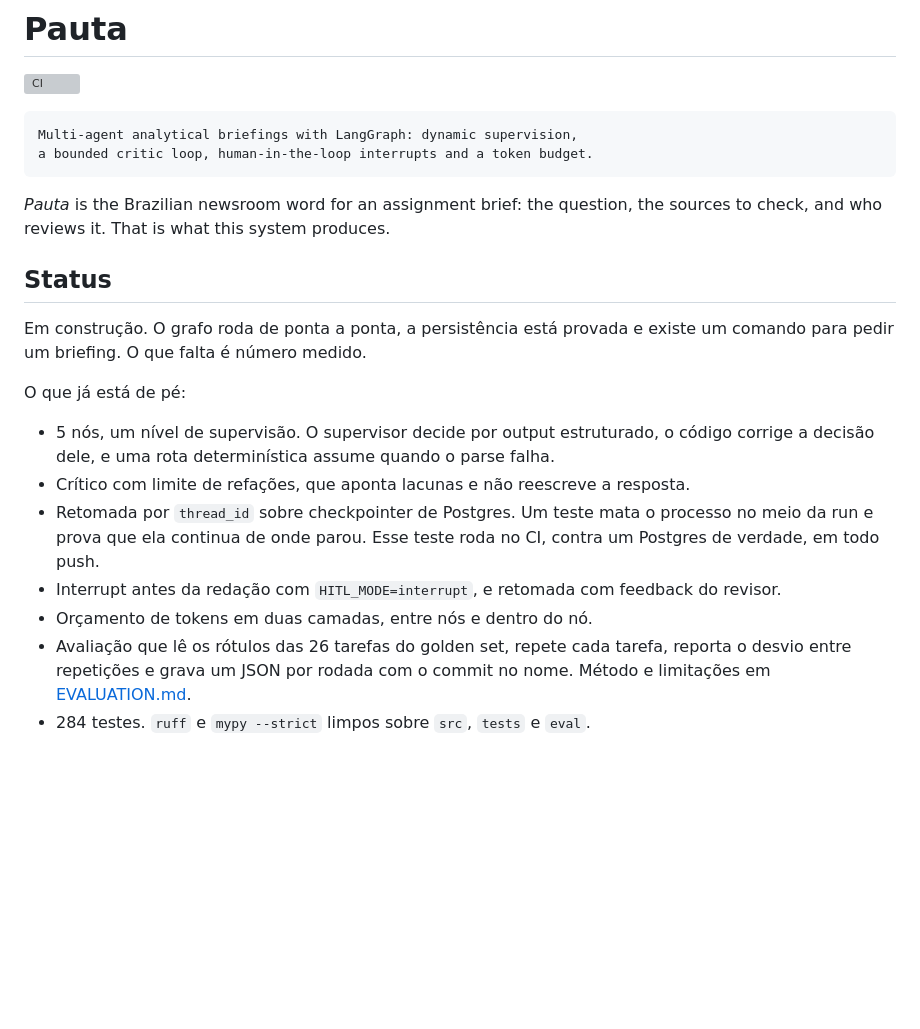
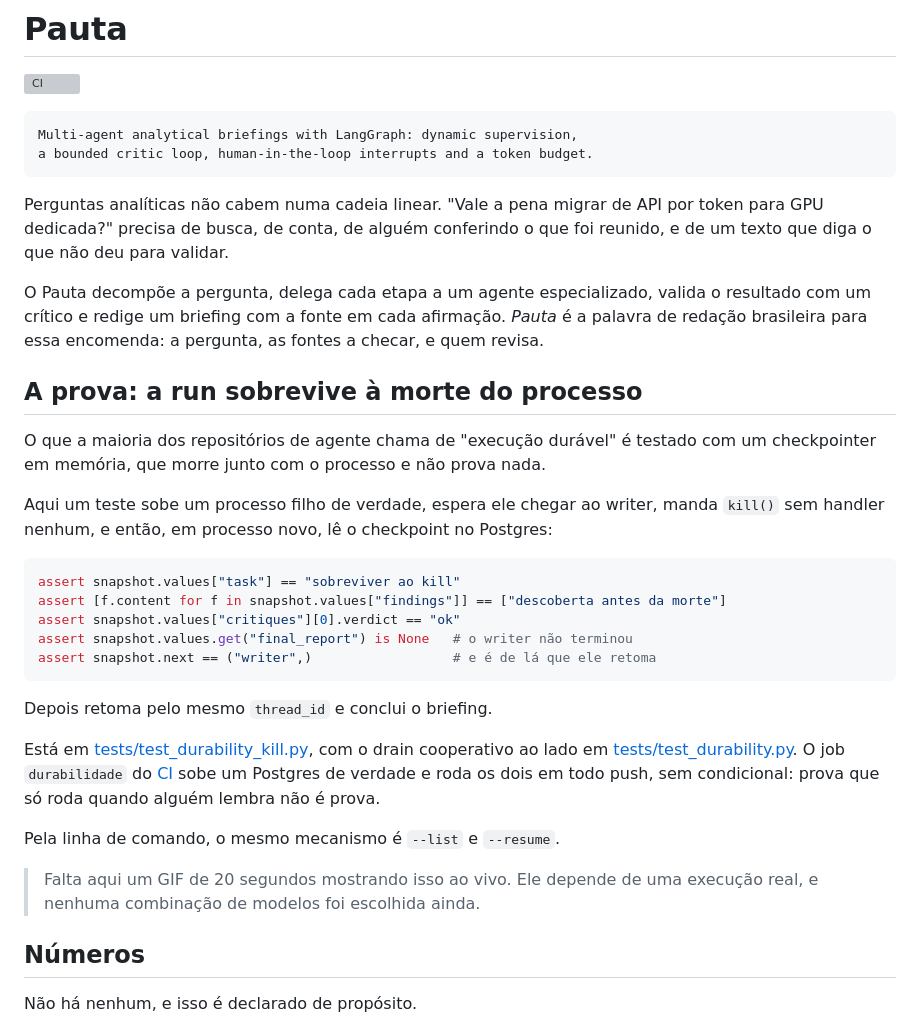
Before and after one commit to btaguiar/pauta, a Markdown page: README.md, the part around one of its changes. GitHub-like rendering; blank space fills up the shorter version; grey boxes are pictures that could not be loaded.

````diff
--- a/README.md
+++ b/README.md
@@ -7,27 +7,46 @@ Multi-agent analytical briefings with LangGraph: dynamic supervision,
 a bounded critic loop, human-in-the-loop interrupts and a token budget.
 ```
 
-*Pauta* is the Brazilian newsroom word for an assignment brief: the question, the
-sources to check, and who reviews it. That is what this system produces.
+Perguntas analíticas não cabem numa cadeia linear. "Vale a pena migrar de API por
+token para GPU dedicada?" precisa de busca, de conta, de alguém conferindo o que
+foi reunido, e de um texto que diga o que não deu para validar.
 
-## Status
+O Pauta decompõe a pergunta, delega cada etapa a um agente especializado, valida
+o resultado com um crítico e redige um briefing com a fonte em cada afirmação.
+*Pauta* é a palavra de redação brasileira para essa encomenda: a pergunta, as
+fontes a checar, e quem revisa.
 
-Em construção. O grafo roda de ponta a ponta, a persistência está provada e
-existe um comando para pedir um briefing. O que falta é número medido.
+## A prova: a run sobrevive à morte do processo
 
-O que já está de pé:
+O que a maioria dos repositórios de agente chama de "execução durável" é testado
+com um checkpointer em memória, que morre junto com o processo e não prova nada.
 
-- 5 nós, um nível de supervisão. O supervisor decide por output estruturado, o
-  código corrige a decisão dele, e uma rota determinística assume quando o parse
-  falha.
-- Crítico com limite de refações, que aponta lacunas e não reescreve a resposta.
-- Retomada por `thread_id` sobre checkpointer de Postgres. Um teste mata o
-  processo no meio da run e prova que ela continua de onde parou. Esse teste roda
-  no CI, contra um Postgres de verdade, em todo push.
-- Interrupt antes da redação com `HITL_MODE=interrupt`, e retomada com feedback
-  do revisor.
-- Orçamento de tokens em duas camadas, entre nós e dentro do nó.
-- Avaliação que lê os rótulos das 26 tarefas do golden set, repete cada tarefa,
-  reporta o desvio entre repetições e grava um JSON por rodada com o commit no
-  nome. Método e limitações em [EVALUATION.md](EVALUATION.md).
-- 284 testes. `ruff` e `mypy --strict` limpos sobre `src`, `tests` e `eval`.
+Aqui um teste sobe um processo filho de verdade, espera ele chegar ao writer,
+manda `kill()` sem handler nenhum, e então, em processo novo, lê o checkpoint no
+Postgres:
+
+```python
+assert snapshot.values["task"] == "sobreviver ao kill"
+assert [f.content for f in snapshot.values["findings"]] == ["descoberta antes da morte"]
+assert snapshot.values["critiques"][0].verdict == "ok"
+assert snapshot.values.get("final_report") is None   # o writer não terminou
+assert snapshot.next == ("writer",)                  # e é de lá que ele retoma
+```
+
+Depois retoma pelo mesmo `thread_id` e conclui o briefing.
+
+Está em [tests/test_durability_kill.py](tests/test_durability_kill.py), com o
+drain cooperativo ao lado em [tests/test_durability.py](tests/test_durability.py).
+O job `durabilidade` do [CI](.github/workflows/ci.yml) sobe um Postgres de
+verdade e roda os dois em todo push, sem condicional: prova que só roda quando
+alguém lembra não é prova.
+
+Pela linha de comando, o mesmo mecanismo é `--list` e `--resume`.
+
+> Falta aqui um GIF de 20 segundos mostrando isso ao vivo. Ele depende de uma
+> execução real, e nenhuma combinação de modelos foi escolhida ainda.
+
+## Números
+
+Não há nenhum, e isso é declarado de propósito.
+
````
Also changed, not shown: other parts of README.md (+72 -15 lines).
